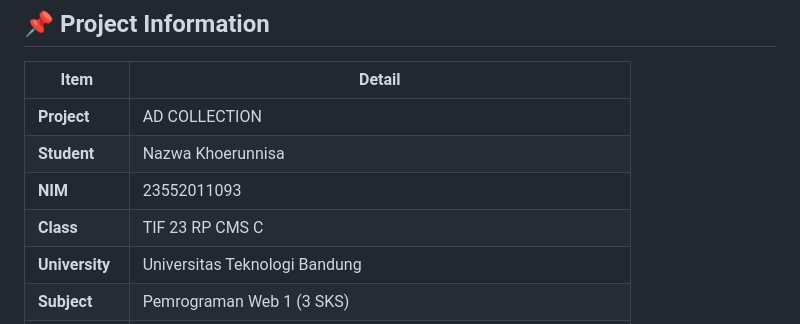
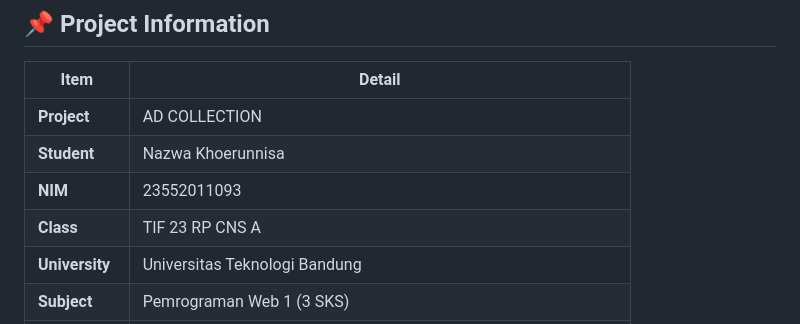
Before and after one commit to NazwaKhoerunnisa/UAS-Pemrograman_Web_1, a Markdown page: README.md, the part around the change. GitHub-like rendering.

```diff
--- a/README.md
+++ b/README.md
@@ -16,7 +16,7 @@
 | **Project** | AD COLLECTION |
 | **Student** | Nazwa Khoerunnisa |
 | **NIM** | 23552011093 |
-| **Class** | TIF 23 RP CMS C |
+| **Class** | TIF 23 RP CNS A |
 | **University** | Universitas Teknologi Bandung |
 | **Subject** | Pemrograman Web 1 (3 SKS) |
 | **Lecturer** | Nova Agustina, S.T., M.Kom. |
```
